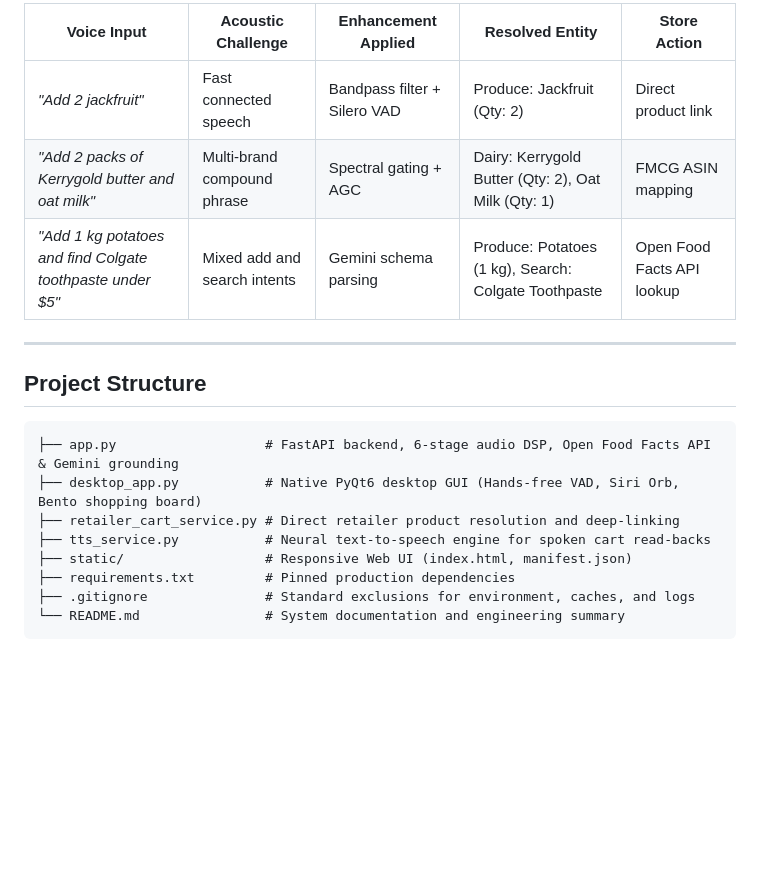
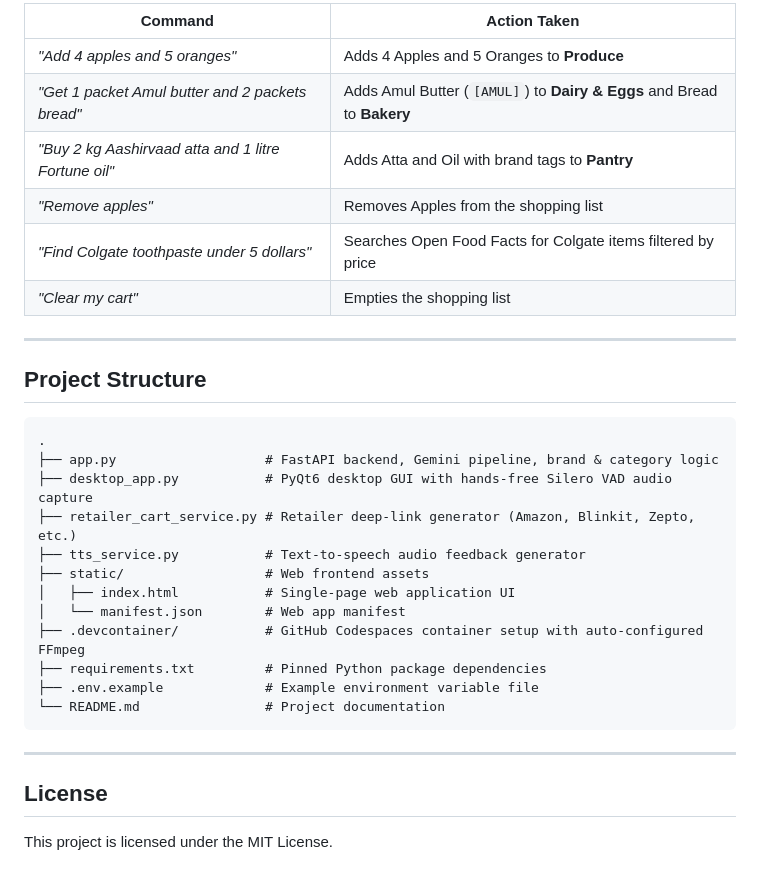
Before and after one commit to meerpi/Voice_shopping_unthinkable, a Markdown page: README.md, the part around one of its changes. GitHub-like rendering; blank space fills up the shorter version.

````diff
--- a/README.md
+++ b/README.md
@@ -97,21 +129,34 @@ Open `http://localhost:8000` in a modern web browser.
 
-| Voice Input | Acoustic Challenge | Enhancement Applied | Resolved Entity | Store Action |
-|---|---|---|---|---|
-| *"Add 2 jackfruit"* | Fast connected speech | Bandpass filter + Silero VAD | Produce: Jackfruit (Qty: 2) | Direct product link |
-| *"Add 2 packs of Kerrygold butter and oat milk"* | Multi-brand compound phrase | Spectral gating + AGC | Dairy: Kerrygold Butter (Qty: 2), Oat Milk (Qty: 1) | FMCG ASIN mapping |
-| *"Add 1 kg potatoes and find Colgate toothpaste under $5"* | Mixed add and search intents | Gemini schema parsing | Produce: Potatoes (1 kg), Search: Colgate Toothpaste | Open Food Facts API lookup |
+| Command | Action Taken |
+|---|---|
+| *"Add 4 apples and 5 oranges"* | Adds 4 Apples and 5 Oranges to **Produce** |
+| *"Get 1 packet Amul butter and 2 packets bread"* | Adds Amul Butter (`[AMUL]`) to **Dairy & Eggs** and Bread to **Bakery** |
+| *"Buy 2 kg Aashirvaad atta and 1 litre Fortune oil"* | Adds Atta and Oil with brand tags to **Pantry** |
+| *"Remove apples"* | Removes Apples from the shopping list |
+| *"Find Colgate toothpaste under 5 dollars"* | Searches Open Food Facts for Colgate items filtered by price |
+| *"Clear my cart"* | Empties the shopping list |
 
 ---
 
 ## Project Structure
 
-```text
-├── app.py                   # FastAPI backend, 6-stage audio DSP, Open Food Facts API & Gemini grounding
-├── desktop_app.py           # Native PyQt6 desktop GUI (Hands-free VAD, Siri Orb, Bento shopping board)
-├── retailer_cart_service.py # Direct retailer product resolution and deep-linking
-├── tts_service.py           # Neural text-to-speech engine for spoken cart read-backs
-├── static/                  # Responsive Web UI (index.html, manifest.json)
-├── requirements.txt         # Pinned production dependencies
-├── .gitignore               # Standard exclusions for environment, caches, and logs
-└── README.md                # System documentation and engineering summary
 ```
+.
+├── app.py                   # FastAPI backend, Gemini pipeline, brand & category logic
+├── desktop_app.py           # PyQt6 desktop GUI with hands-free Silero VAD audio capture
+├── retailer_cart_service.py # Retailer deep-link generator (Amazon, Blinkit, Zepto, etc.)
+├── tts_service.py           # Text-to-speech audio feedback generator
+├── static/                  # Web frontend assets
+│   ├── index.html           # Single-page web application UI
+│   └── manifest.json        # Web app manifest
+├── .devcontainer/           # GitHub Codespaces container setup with auto-configured FFmpeg
+├── requirements.txt         # Pinned Python package dependencies
+├── .env.example             # Example environment variable file
+└── README.md                # Project documentation
+```
+
+---
+
+## License
+
+This project is licensed under the MIT License.
````
Also changed, not shown: other parts of README.md (+85 -53 lines).
